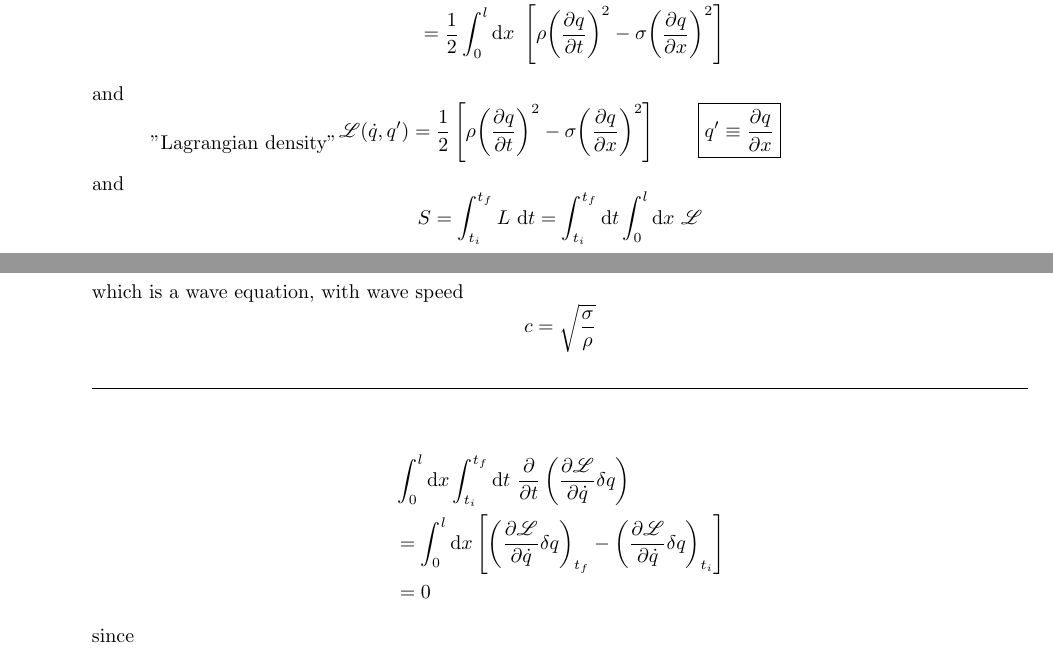
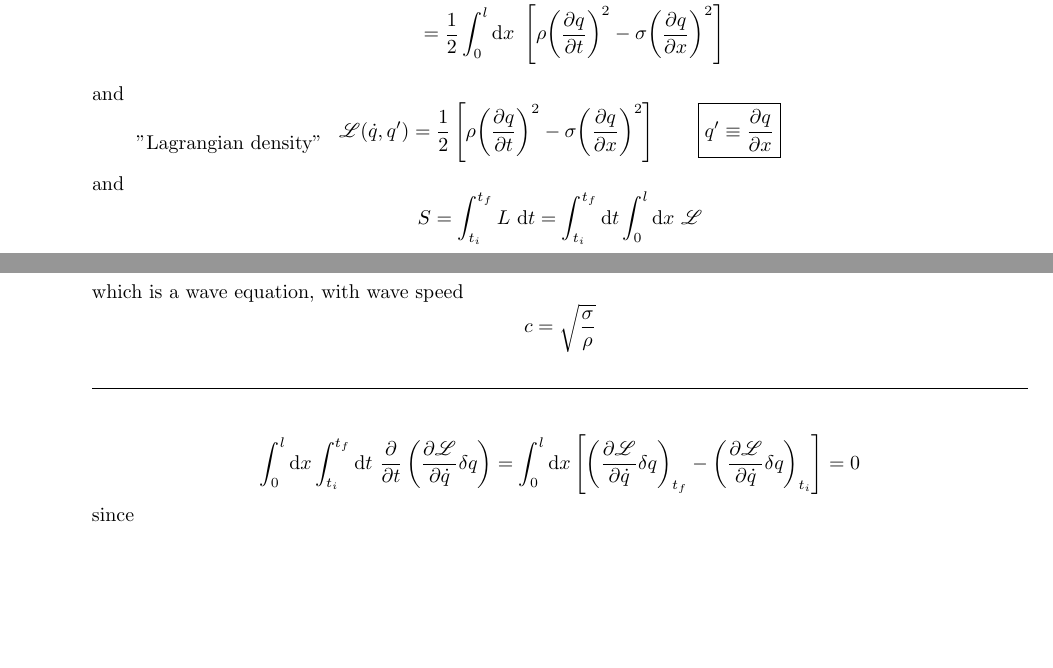
Before and after one commit to wyphan/qft, a LaTeX document (tex/06a-continuum-limit-linear-chain.tex): two parts of pages 1 and 2 of 3 before the commit and two parts of pages 1 and 2 of 2 after it, joined at a grey line, cut so that both start at the same text, the shorter picture padded with empty space. Compiled offline with pdfLaTeX.

Commit message:
Add LaTeX version for Lecture 6a

```diff
--- a/tex/06a-continuum-limit-linear-chain.tex
+++ b/tex/06a-continuum-limit-linear-chain.tex
@@ -90,7 +90,7 @@ and
     \qquad \boxed{ q' \equiv \dfrac{ \partial q }{ \partial x } }
 \end{equation*}
 {%
-\begin{textblock*}{2in}(0.2in,-0.38in)%
+\begin{textblock*}{2in}(0.1in,-0.38in)%
 \begin{minipage}[h!]{2in}
     "Lagrangian density"
 \end{minipage}%
@@ -140,11 +140,9 @@ which is a wave equation, with wave speed
 % Page 2a
 \noindent\rule{\textwidth}{.5pt}
 
-\begin{align*}
-    & \int_0^l \mathrm{d}x \int_{t_i}^{t_f} \mathrm{d}t~ \dfrac{ \partial }{ \partial t } \left( \dfrac{ \partial \mathscr{L} }{ \partial \dot{q} } \delta q \right) \\
-    &= \int_0^l \mathrm{d}x \left[ \left( \dfrac{ \partial \mathscr{L} }{ \partial \dot{q} } \delta q \right)_{t_f} - \left( \dfrac{ \partial \mathscr{L} }{ \partial \dot{q} } \delta q \right)_{t_i} \right] \\
-    &= 0
-\end{align*}
+\begin{equation*}
+    & \int_0^l \mathrm{d}x \int_{t_i}^{t_f} \mathrm{d}t~ \dfrac{ \partial }{ \partial t } \left( \dfrac{ \partial \mathscr{L} }{ \partial \dot{q} } \delta q \right) = \int_0^l \mathrm{d}x \left[ \left( \dfrac{ \partial \mathscr{L} }{ \partial \dot{q} } \delta q \right)_{t_f} - \left( \dfrac{ \partial \mathscr{L} }{ \partial \dot{q} } \delta q \right)_{t_i} \right] = 0
+\end{equation*}
 since
 \begin{align*}
     \delta q ( x, t_f ) &= 0 \mathrm{~ for ~ all ~} x \in [ 0, l ] \\
```
Also changed, not shown: tex/06a-continuum-limit-linear-chain.tex (8 more changed lines).
